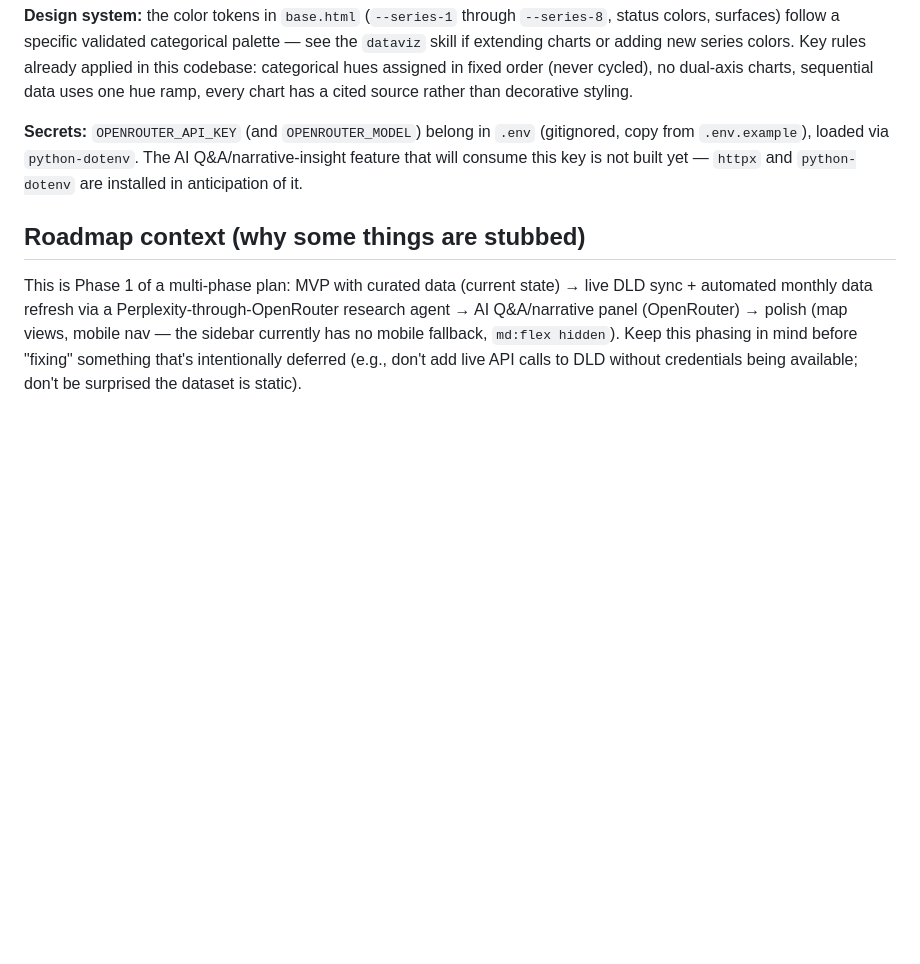
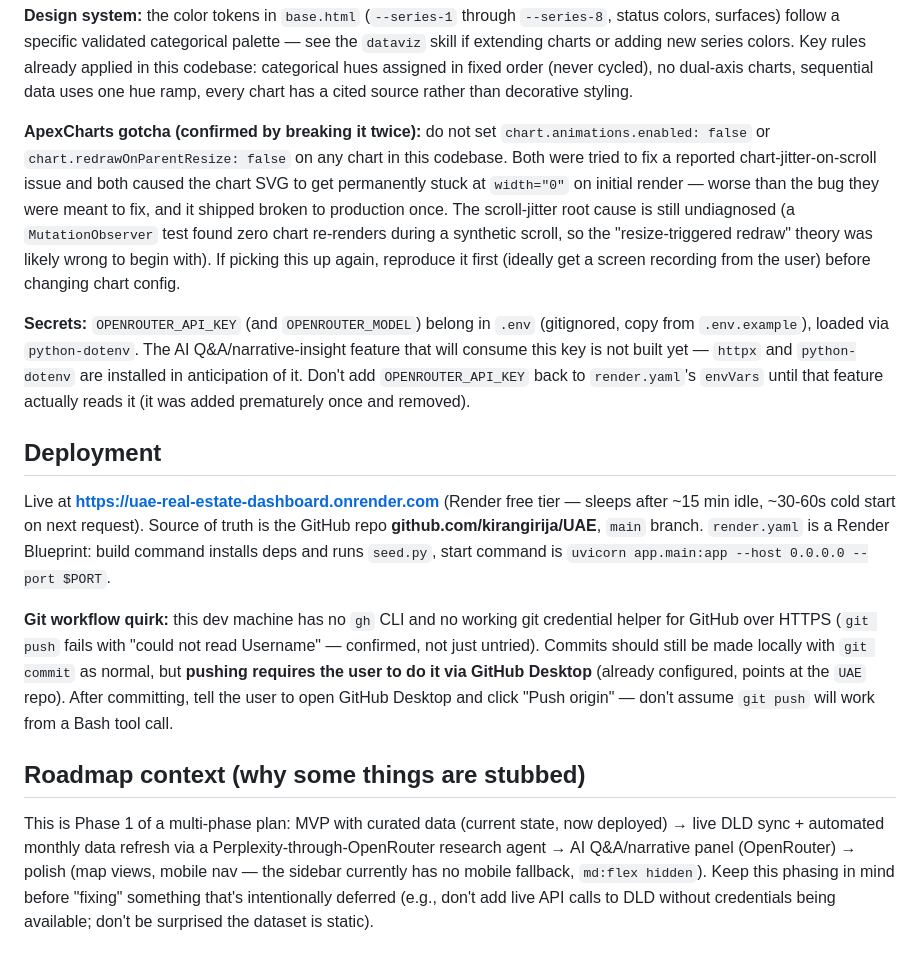
Before and after one commit to kirangirija/UAE, a Markdown page: CLAUDE.md, the part around one of its changes. Drawn GitHub-style; blank space fills up the shorter version.

```diff
--- a/CLAUDE.md
+++ b/CLAUDE.md
@@ -44,8 +51,16 @@ There is no test suite, linter, or build step configured yet.
 
 **Design system:** the color tokens in `base.html` (`--series-1` through `--series-8`, status colors, surfaces) follow a specific validated categorical palette — see the `dataviz` skill if extending charts or adding new series colors. Key rules already applied in this codebase: categorical hues assigned in fixed order (never cycled), no dual-axis charts, sequential data uses one hue ramp, every chart has a cited source rather than decorative styling.
 
-**Secrets:** `OPENROUTER_API_KEY` (and `OPENROUTER_MODEL`) belong in `.env` (gitignored, copy from `.env.example`), loaded via `python-dotenv`. The AI Q&A/narrative-insight feature that will consume this key is not built yet — `httpx` and `python-dotenv` are installed in anticipation of it.
+**ApexCharts gotcha (confirmed by breaking it twice):** do not set `chart.animations.enabled: false` or `chart.redrawOnParentResize: false` on any chart in this codebase. Both were tried to fix a reported chart-jitter-on-scroll issue and both caused the chart SVG to get permanently stuck at `width="0"` on initial render — worse than the bug they were meant to fix, and it shipped broken to production once. The scroll-jitter root cause is still undiagnosed (a `MutationObserver` test found zero chart re-renders during a synthetic scroll, so the "resize-triggered redraw" theory was likely wrong to begin with). If picking this up again, reproduce it first (ideally get a screen recording from the user) before changing chart config.
+
+**Secrets:** `OPENROUTER_API_KEY` (and `OPENROUTER_MODEL`) belong in `.env` (gitignored, copy from `.env.example`), loaded via `python-dotenv`. The AI Q&A/narrative-insight feature that will consume this key is not built yet — `httpx` and `python-dotenv` are installed in anticipation of it. Don't add `OPENROUTER_API_KEY` back to `render.yaml`'s `envVars` until that feature actually reads it (it was added prematurely once and removed).
+
+## Deployment
+
+Live at **https://uae-real-estate-dashboard.onrender.com** (Render free tier — sleeps after ~15 min idle, ~30-60s cold start on next request). Source of truth is the GitHub repo **github.com/kirangirija/UAE**, `main` branch. `render.yaml` is a Render Blueprint: build command installs deps and runs `seed.py`, start command is `uvicorn app.main:app --host 0.0.0.0 --port $PORT`.
+
+**Git workflow quirk:** this dev machine has no `gh` CLI and no working git credential helper for GitHub over HTTPS (`git push` fails with "could not read Username" — confirmed, not just untried). Commits should still be made locally with `git commit` as normal, but **pushing requires the user to do it via GitHub Desktop** (already configured, points at the `UAE` repo). After committing, tell the user to open GitHub Desktop and click "Push origin" — don't assume `git push` will work from a Bash tool call.
 
 ## Roadmap context (why some things are stubbed)
 
-This is Phase 1 of a multi-phase plan: MVP with curated data (current state) → live DLD sync + automated monthly data refresh via a Perplexity-through-OpenRouter research agent → AI Q&A/narrative panel (OpenRouter) → polish (map views, mobile nav — the sidebar currently has no mobile fallback, `md:flex hidden`). Keep this phasing in mind before "fixing" something that's intentionally deferred (e.g., don't add live API calls to DLD without credentials being available; don't be surprised the dataset is static).
+This is Phase 1 of a multi-phase plan: MVP with curated data (current state, now deployed) → live DLD sync + automated monthly data refresh via a Perplexity-through-OpenRouter research agent → AI Q&A/narrative panel (OpenRouter) → polish (map views, mobile nav — the sidebar currently has no mobile fallback, `md:flex hidden`). Keep this phasing in mind before "fixing" something that's intentionally deferred (e.g., don't add live API calls to DLD without credentials being available; don't be surprised the dataset is static).
```
Also changed, not shown: other parts of CLAUDE.md (+11 -4 lines).
